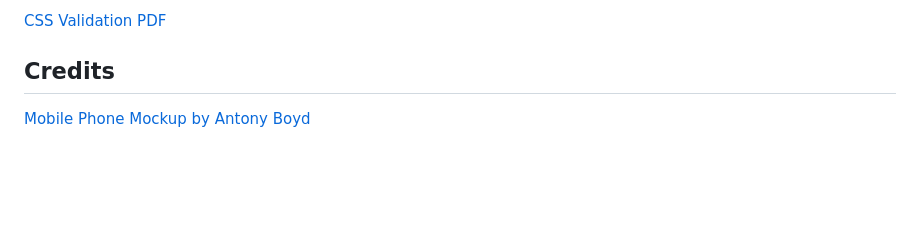
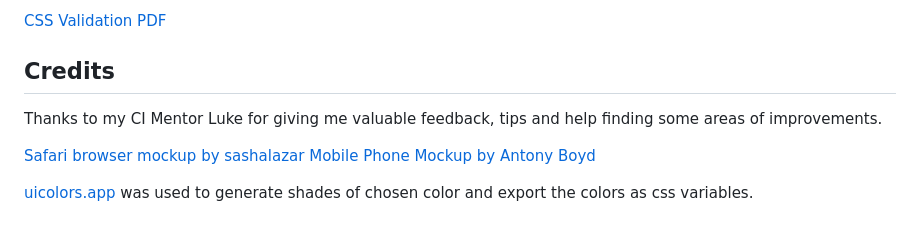
Before and after one commit to patrickhladun/ci-project-01, a Markdown page: README.md, the part around the change printed below. GitHub-like rendering; blank space fills up the shorter version.

```diff
--- a/README.md
+++ b/README.md
@@ -294,4 +329,9 @@ The CSS was validated on validator.w3.org and passed successfully, with the exce
 
 ## Credits
 
+Thanks to my CI Mentor Luke for giving me valuable feedback, tips and help finding some areas of improvements.
+
+[Safari browser mockup by sashalazar](https://sashalazar.gumroad.com/l/mqxFJ)
 [Mobile Phone Mockup by Antony Boyd](https://www.anthonyboyd.graphics/mockups/iphone-14-pro-max-mockup/)
+
+[uicolors.app](https://uicolors.app/) was used to generate shades of chosen color and export the colors as css variables.
```
Also changed, not shown: other parts of README.md (+37 -2 lines).
